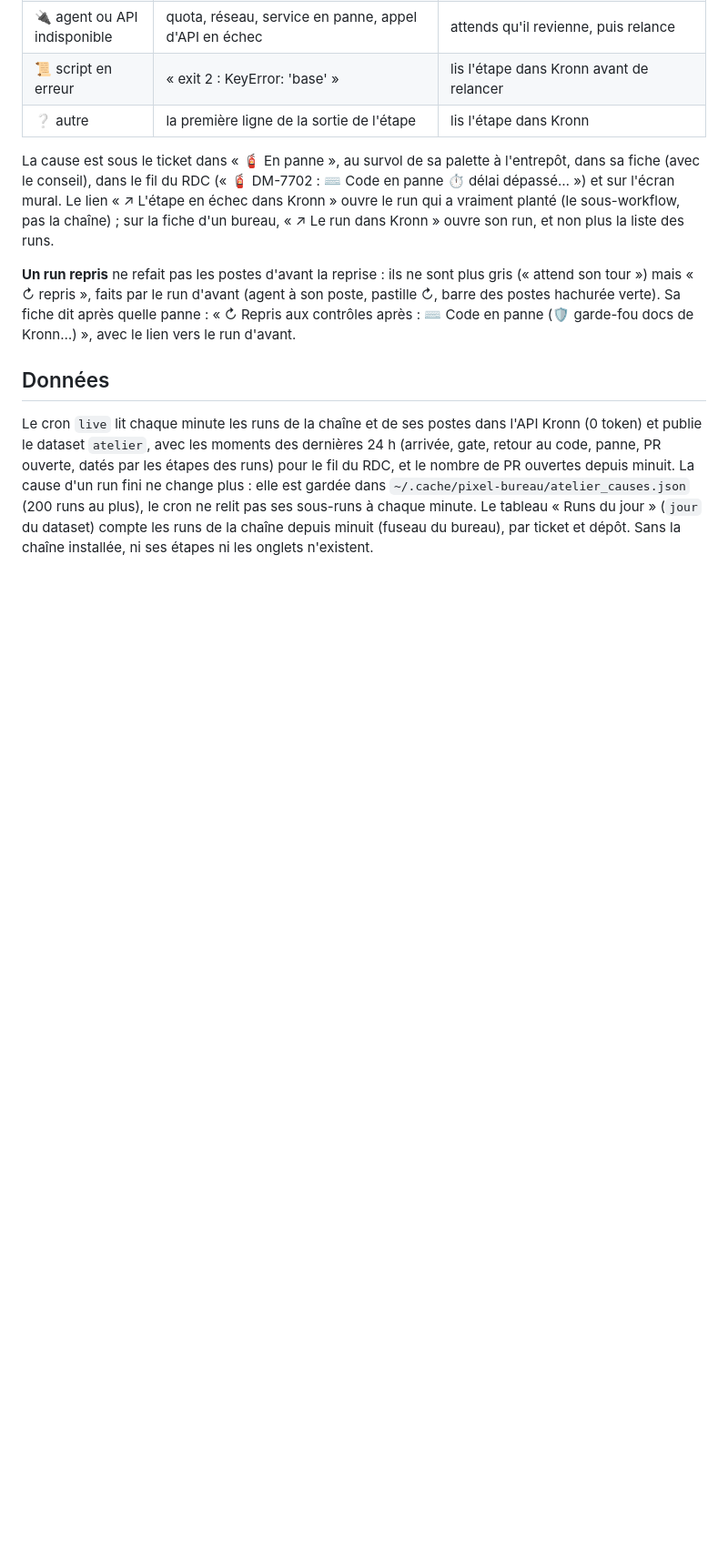
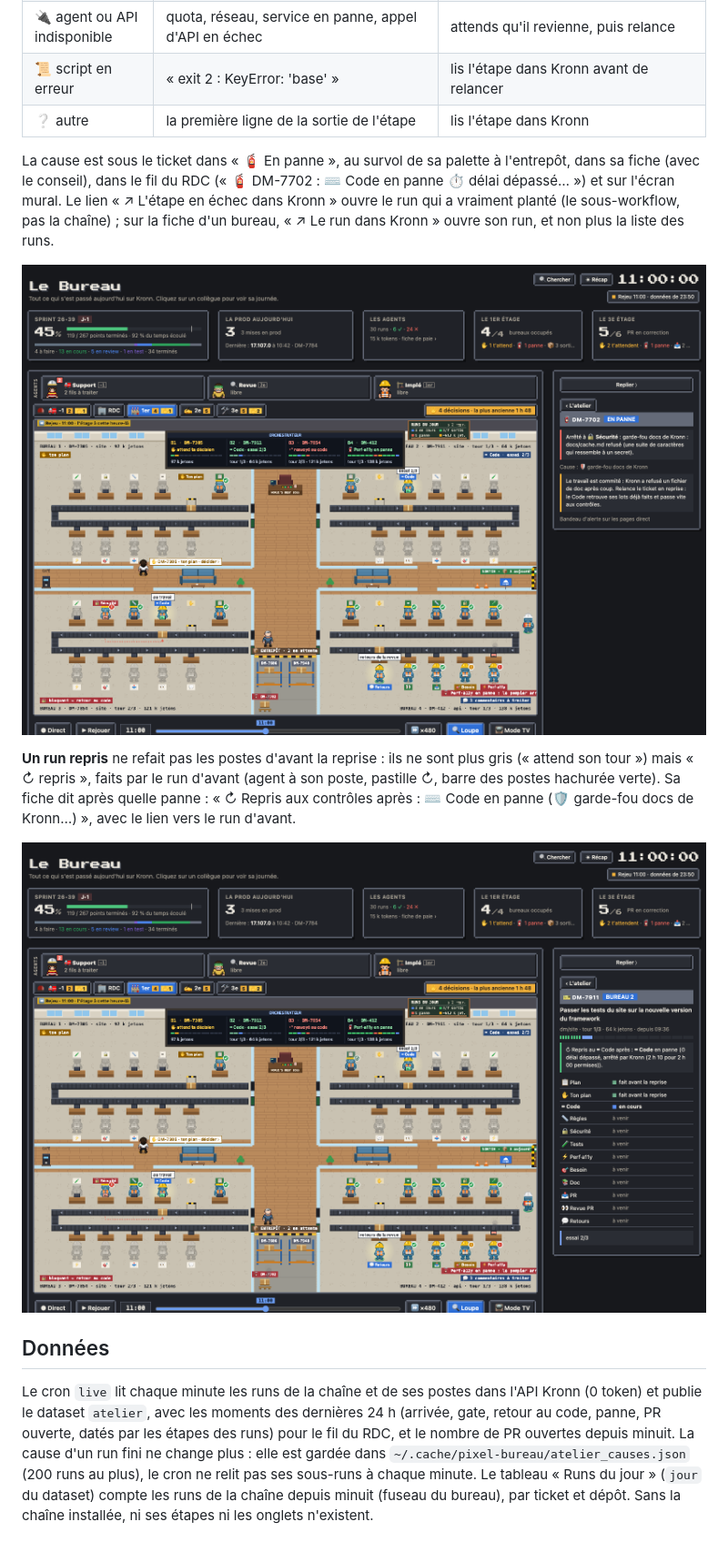
Before and after one commit to barberemi/pixel-bureau, a Markdown page: guide/fonctionnalites/23-atelier.md, the part around the change. Shown at 91% size. Drawn GitHub-style; pictures changed too: guide/img/atelier-panne.png (added), guide/img/atelier-reprise.png (added); blank space fills up the shorter version.

```diff
--- a/guide/fonctionnalites/23-atelier.md
+++ b/guide/fonctionnalites/23-atelier.md
@@ -75,7 +75,11 @@ Un run de la chaîne qui échoue (un poste qui plante, l'API d'un agent indispon
 
 La cause est sous le ticket dans « 🧯 En panne », au survol de sa palette à l'entrepôt, dans sa fiche (avec le conseil), dans le fil du RDC (« 🧯 DM-7702 : ⌨ Code en panne ⏱ délai dépassé… ») et sur l'écran mural. Le lien « ↗ L'étape en échec dans Kronn » ouvre le run qui a vraiment planté (le sous-workflow, pas la chaîne) ; sur la fiche d'un bureau, « ↗ Le run dans Kronn » ouvre son run, et non plus la liste des runs.
 
+![Fiche d'une panne : la cause, le conseil et le lien vers l'étape en échec](../img/atelier-panne.png)
+
 **Un run repris** ne refait pas les postes d'avant la reprise : ils ne sont plus gris (« attend son tour ») mais « ↻ repris », faits par le run d'avant (agent à son poste, pastille ↻, barre des postes hachurée verte). Sa fiche dit après quelle panne : « ↻ Repris aux contrôles après : ⌨ Code en panne (🛡 garde-fou docs de Kronn…) », avec le lien vers le run d'avant.
+
+![Fiche d'un bureau repris : Plan et Ton plan ↻ repris, après quelle panne](../img/atelier-reprise.png)
 
 ## Données
 
```
Also changed, not shown: 1 other file.
